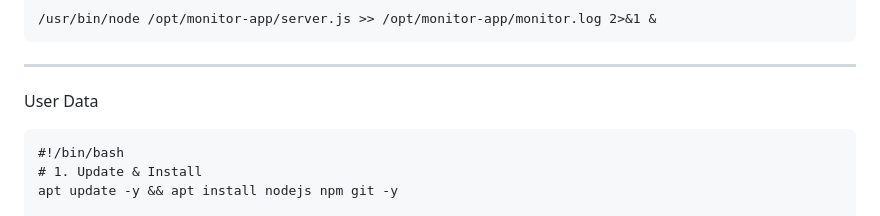
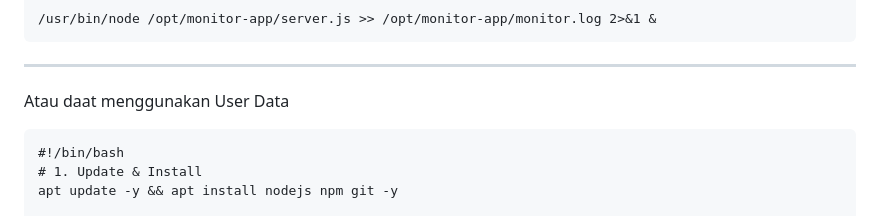
Before and after one commit to paknux/nginx-loadbalancer, a Markdown page: README.md, the part around the change. Rendered like a GitHub page.

`````diff
--- a/README.md
+++ b/README.md
@@ -177,7 +177,7 @@ D.9. jalankan aplikasi Info Server node.js sekarang
 
 
 ---
-User Data
+Atau daat menggunakan User Data
 ````
 #!/bin/bash
 # 1. Update & Install
`````
